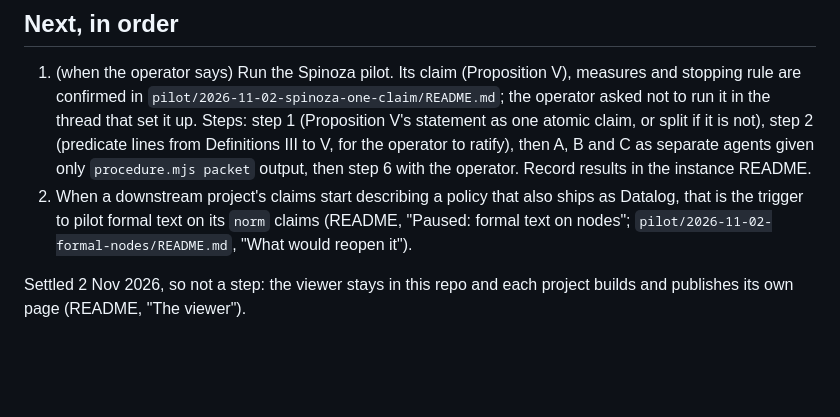
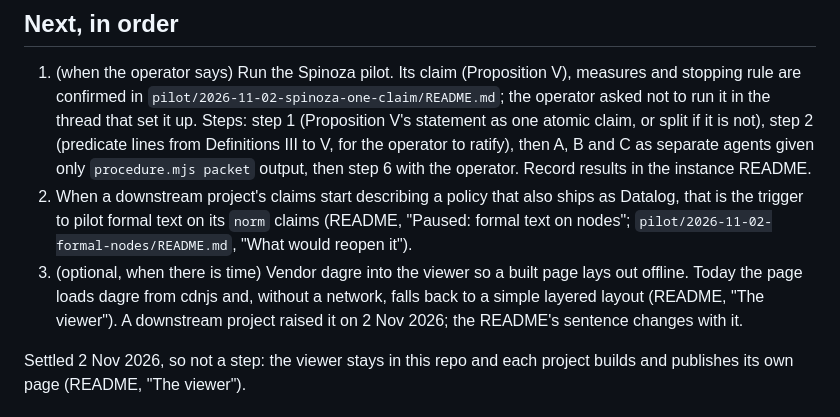
Before and after one commit to markreveley/artifact-dag, a Markdown page: next/agents-readme-next.md, the part around the change. Rendered like a GitHub page; blank space fills up the shorter version.

Commit message:
next: vendoring dagre is an optional step
Co-Authored-By: Claude Opus 5.5 <noreply@anthropic.com>

```diff
--- a/next/agents-readme-next.md
+++ b/next/agents-readme-next.md
@@ -30,6 +30,7 @@ Read with [`operator-readme-next.md`](operator-readme-next.md). Rewrite both at
 1. (when the operator says) Run the Spinoza pilot. Its claim (Proposition V), measures and stopping rule are confirmed in `pilot/2026-11-02-spinoza-one-claim/README.md`; the operator asked not to run it in the thread that set it up.
    Steps: step 1 (Proposition V's statement as one atomic claim, or split if it is not), step 2 (predicate lines from Definitions III to V, for the operator to ratify), then A, B and C as separate agents given only `procedure.mjs packet` output, then step 6 with the operator. Record results in the instance README.
 2. When a downstream project's claims start describing a policy that also ships as Datalog, that is the trigger to pilot formal text on its `norm` claims (README, "Paused: formal text on nodes"; `pilot/2026-11-02-formal-nodes/README.md`, "What would reopen it").
+3. (optional, when there is time) Vendor dagre into the viewer so a built page lays out offline. Today the page loads dagre from cdnjs and, without a network, falls back to a simple layered layout (README, "The viewer"). A downstream project raised it on 2 Nov 2026; the README's sentence changes with it.
 
 Settled 2 Nov 2026, so not a step: the viewer stays in this repo and each project builds and publishes its own page (README, "The viewer").
 
```
